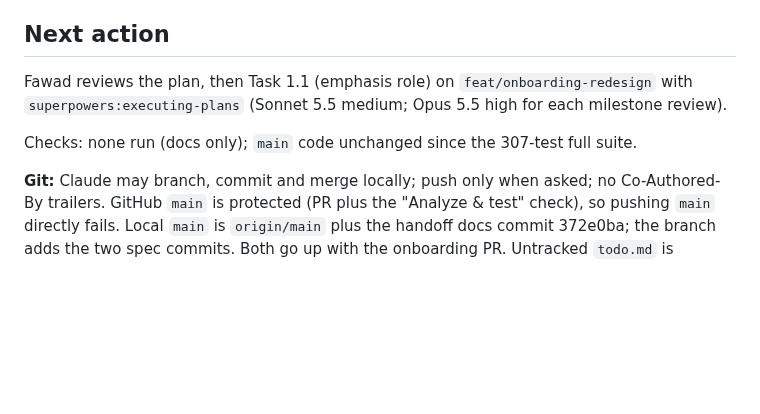
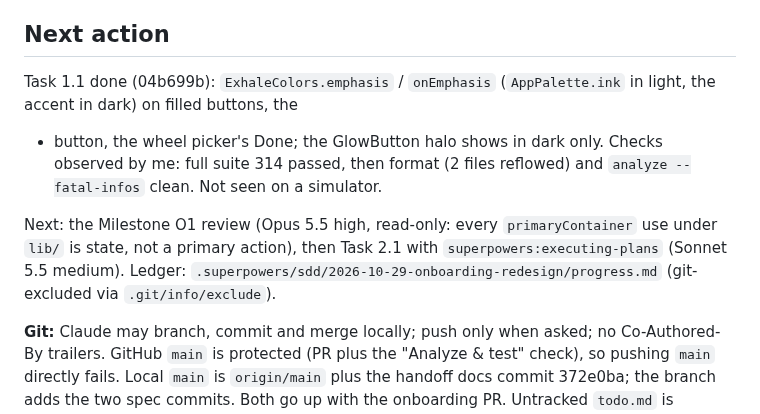
Before and after one commit to phawadshah2/exhale, a Markdown page: docs/CURRENT_STATE.md, the part around the change. Rendered like a GitHub page; blank space fills up the shorter version.

Commit message:
docs: checkpoint after emphasis role

```diff
--- a/docs/CURRENT_STATE.md
+++ b/docs/CURRENT_STATE.md
@@ -203,12 +203,17 @@ set (no dismiss flag); first launch skips the long splash intro and shows
 
 ## Next action
 
-Fawad reviews the plan, then Task 1.1 (emphasis role) on
-`feat/onboarding-redesign` with `superpowers:executing-plans` (Sonnet 5.5
-medium; Opus 5.5 high for each milestone review).
+Task 1.1 done (04b699b): `ExhaleColors.emphasis` / `onEmphasis`
+(`AppPalette.ink` in light, the accent in dark) on filled buttons, the
++ button, the wheel picker's Done; the GlowButton halo shows in dark only.
+Checks observed by me: full suite 314 passed, then format (2 files
+reflowed) and `analyze --fatal-infos` clean. Not seen on a simulator.
 
-Checks: none run (docs only); `main` code unchanged since the 307-test
-full suite.
+Next: the Milestone O1 review (Opus 5.5 high, read-only: every
+`primaryContainer` use under `lib/` is state, not a primary action), then
+Task 2.1 with `superpowers:executing-plans` (Sonnet 5.5 medium). Ledger:
+`.superpowers/sdd/2026-10-29-onboarding-redesign/progress.md` (git-excluded
+via `.git/info/exclude`).
 
 **Git:** Claude may branch, commit and merge locally; push only when asked;
 no Co-Authored-By trailers. GitHub `main` is protected (PR plus the
```
